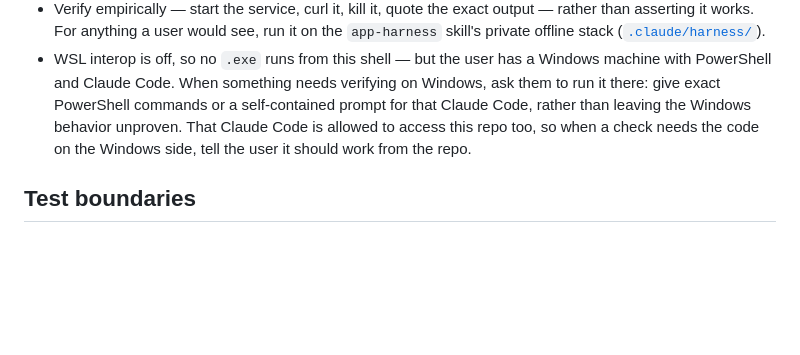
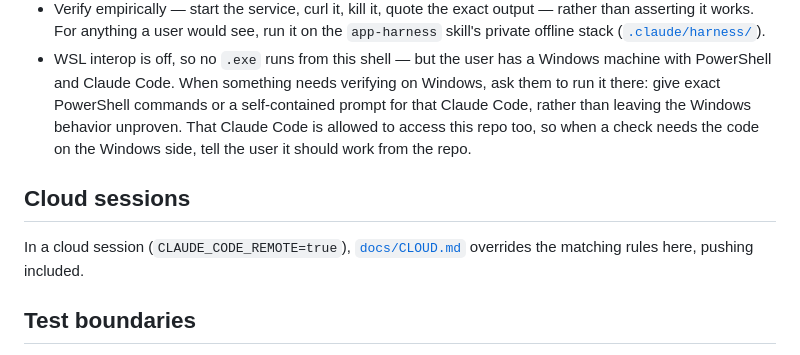
Before and after one commit to ShalomPrinz/fast-study, a Markdown page: CLAUDE.md, the part around the change. Rendered like a GitHub page; blank space fills up the shorter version.

Commit message:
repo: add cloud-session overrides that push each commit to claude/<task-slug>
Co-Authored-By: Claude Opus 5.5 <noreply@anthropic.com>

```diff
--- a/CLAUDE.md
+++ b/CLAUDE.md
@@ -163,6 +163,10 @@ I prefer being sure of what's going to happen before you actually do it, so no r
 - Verify empirically — start the service, curl it, kill it, quote the exact output — rather than asserting it works. For anything a user would see, run it on the `app-harness` skill's private offline stack ([`.claude/harness/`](.claude/harness/README.md)).
 - WSL interop is off, so no `.exe` runs from this shell — but the user has a Windows machine with PowerShell and Claude Code. When something needs verifying on Windows, ask them to run it there: give exact PowerShell commands or a self-contained prompt for that Claude Code, rather than leaving the Windows behavior unproven. That Claude Code is allowed to access this repo too, so when a check needs the code on the Windows side, tell the user it should work from the repo.
 
+## Cloud sessions
+
+In a cloud session (`CLAUDE_CODE_REMOTE=true`), [`docs/CLOUD.md`](docs/CLOUD.md) overrides the matching rules here, pushing included.
+
 ## Test boundaries
 
 Each fact is tested once, at the cheapest layer that can prove it — broad tests are slow and brittle, so a fact proven twice is paid for twice and fails twice:
```
Also changed, not shown: docs/CLOUD.md (added, +14 -0 lines).
